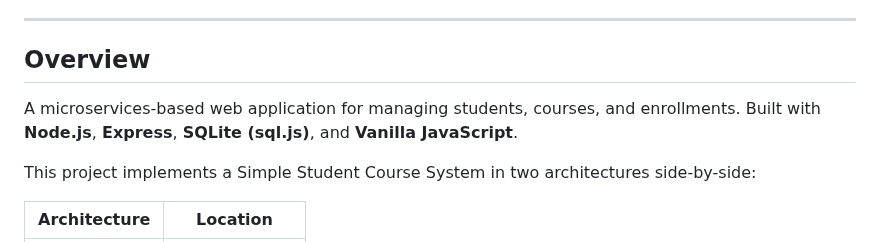
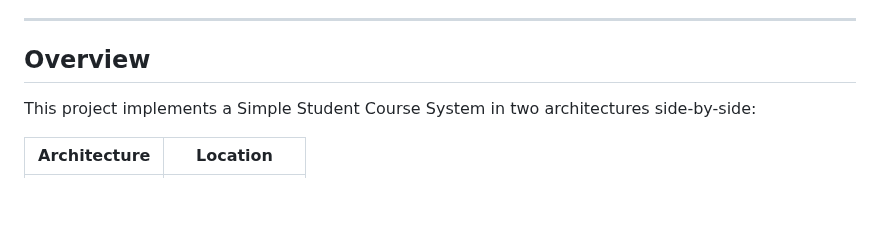
Before and after one commit to reiz-hub/ITSAR2-313-System-Integration-and-Architecture-2, a Markdown page: README.md, the part around the change. Rendered like a GitHub page; blank space fills up the shorter version.

Commit message:
Update README to remove project overview
Removed introductory description of the project.

```diff
--- a/README.md
+++ b/README.md
@@ -15,8 +15,6 @@ ITSAR2 313 – System Integration and Architecture 2
 ---
 
 ## Overview
-
-A microservices-based web application for managing students, courses, and enrollments. Built with **Node.js**, **Express**, **SQLite (sql.js)**, and **Vanilla JavaScript**.
 
 This project implements a Simple Student Course System in two architectures side-by-side:
 
```
